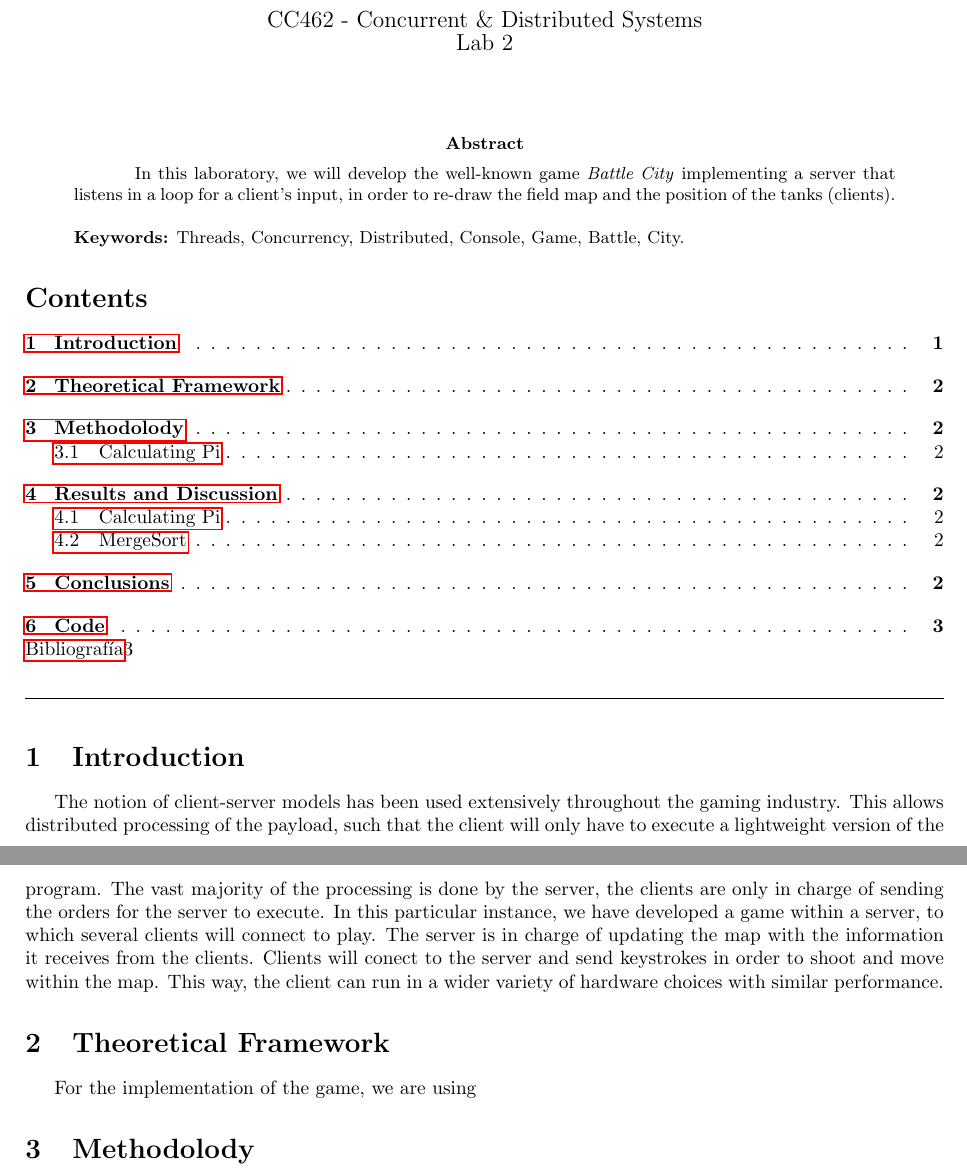
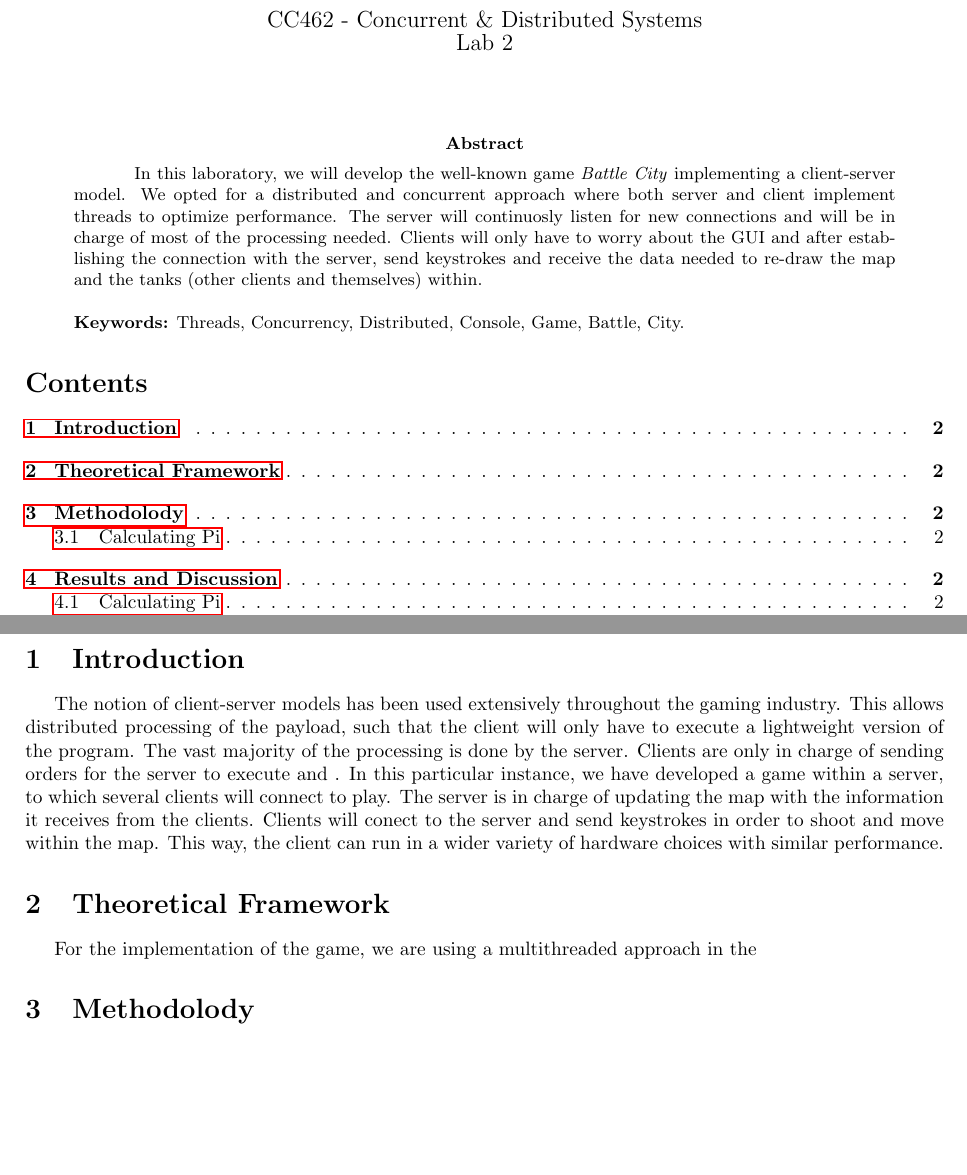
Before and after one commit to ezevallos/CC462_Battle-City, a LaTeX paper (paper.tex): two parts of pages 1 and 2 of 3, joined at a grey line, cut so that both start at the same text, the shorter picture padded with empty space. Compiled offline with pdfLaTeX.

Commit message:
Abstract done

```diff
--- a/paper.tex
+++ b/paper.tex
@@ -58,7 +58,7 @@ ZEVALLOS LABARTHE, Enrique Martín 20130384H}\\
 \begin{abstract}
 {\small
 \hspace*{0.5cm}
-In this laboratory, we will develop the well-known game \textit{Battle City} implementing a server that listens in a loop for a client's input, in order to re-draw the field map and the position of the tanks (clients).\\\\
+	In this laboratory, we will develop the well-known game \textit{Battle City} implementing a client-server model. We opted for a distributed and concurrent approach where both server and client implement threads to optimize performance. The server will continuosly listen for new connections and will be in charge of most of the processing needed. Clients will only have to worry about the GUI and after establishing the connection with the server, send keystrokes and receive the data needed to re-draw the map and the tanks (other clients and themselves) within.\\\\
 \textbf{Keywords:} Threads, Concurrency, Distributed, Console, Game, Battle, City.
 }
 \end{abstract}
@@ -74,8 +74,10 @@ In this laboratory, we will develop the well-known game \textit{Battle City} imp
 \vspace{10pt}
 
 \section{Introduction}
-The notion of client-server models has been used extensively throughout the gaming industry. This allows distributed processing of the payload, such that the client will only have to execute a lightweight version of the program.
-The vast majority of the processing is done by the server, the clients are only in charge of sending the orders for the server to execute.
+The notion of client-server models has been used extensively throughout the gaming industry.
+This allows distributed processing of the payload, such that the client will only have to execute a lightweight version of the program.
+The vast majority of the processing is done by the server.
+Clients are only in charge of sending orders for the server to execute and .
 In this particular instance, we have developed a game within a server, to which several clients will connect to play.
 The server is in charge of updating the map with the information it receives from the clients.
 Clients will conect to the server and send keystrokes in order to shoot and move within the map.
@@ -83,7 +85,7 @@ This way, the client can run in a wider variety of hardware choices with similar
 
 
 \section{Theoretical Framework}
-For the implementation of the game, we are using
+For the implementation of the game, we are using a multithreaded approach in the
 
 \section{Methodolody}
 \subsection{Calculating Pi}
```
Also changed, not shown: paper.pdf, 4 other files.
